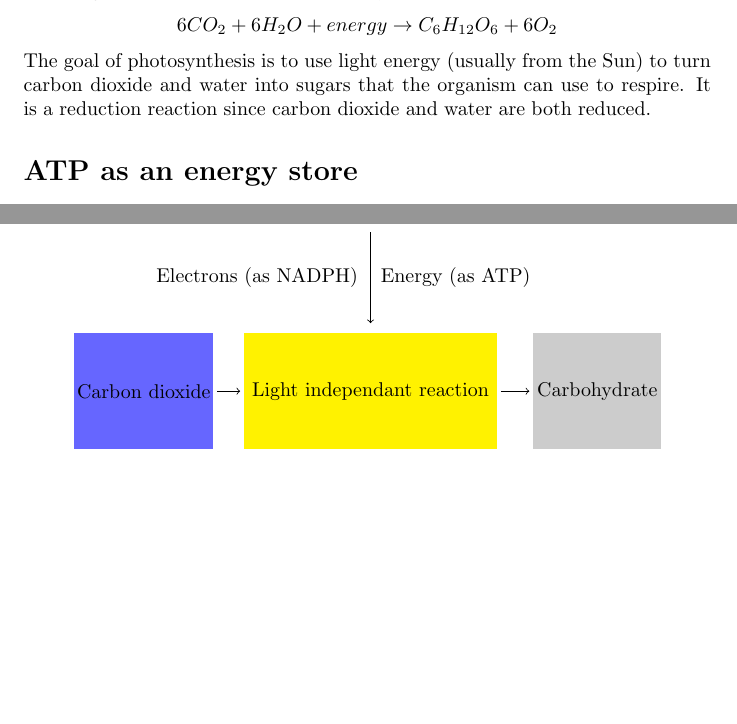
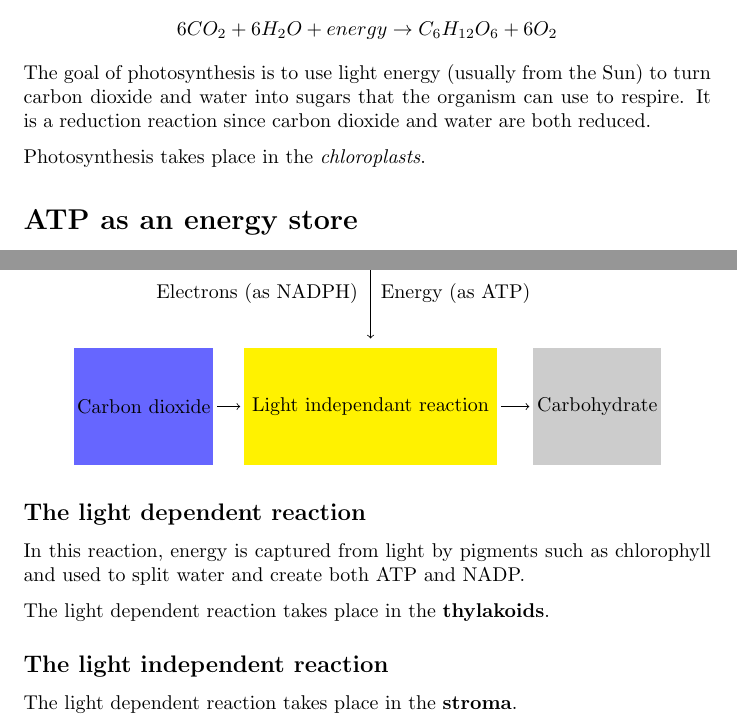
Before and after one commit to Todd-Davies/A-level_Biology_Notes, a LaTeX thesis (Unit_4_Populations_and_Environment/Photosynthesis/Photosynthesis.tex): two parts of pages 1 and 2 of 2, joined at a grey line, cut so that both start at the same text, the shorter picture padded with empty space. Compiled offline with pdfLaTeX.

Commit message:
Started light (in)dependant reaction sections

```diff
--- a/Unit_4_Populations_and_Environment/Photosynthesis/Photosynthesis.tex
+++ b/Unit_4_Populations_and_Environment/Photosynthesis/Photosynthesis.tex
@@ -25,6 +25,7 @@ Photosynthesis is a metabolic reaction that takes place in plants and in some mi
 \]
 The goal of photosynthesis is to use light energy (usually from the Sun) to turn carbon dioxide and water into sugars that the organism can use to respire. It is a reduction reaction since carbon dioxide and water are both reduced.
 
+Photosynthesis takes place in the \textit{chloroplasts}.
 \section*{ATP as an energy store}
 Organisms use a molecule called ATP (adenosine triphosphate) to store small amounts of energy in usable, portable and accessible amounts. ATP is often refered to as the energy currency of cells.
 
@@ -84,4 +85,13 @@ Here is a diagram of the interconnection between the reactions:
 	\end{tikzpicture}
 \end{center}
 
+\subsection*{The light dependent reaction}
+In this reaction, energy is captured from light by pigments such as chlorophyll and used to split water and create both ATP and NADP.
+
+The light dependent reaction takes place in the \textbf{thylakoids}.
+
+
+\subsection*{The light independent reaction}
+The light dependent reaction takes place in the \textbf{stroma}.
+
 \end{document}
```
